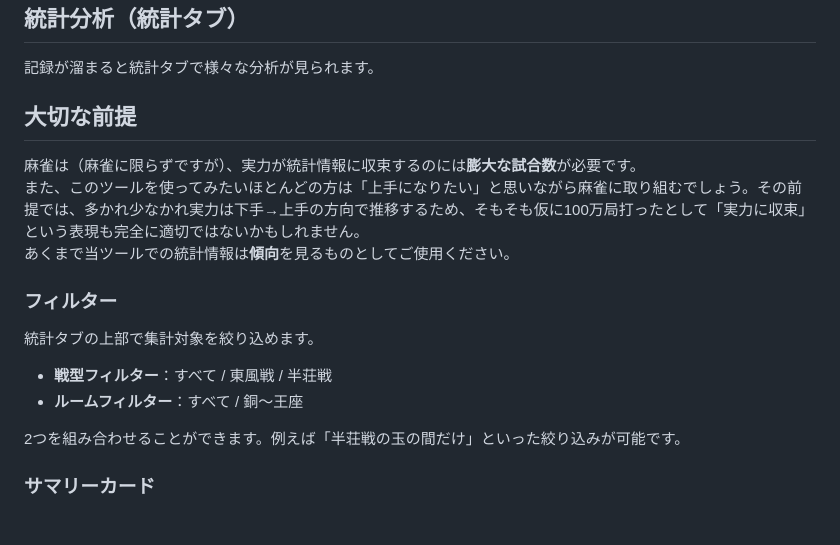
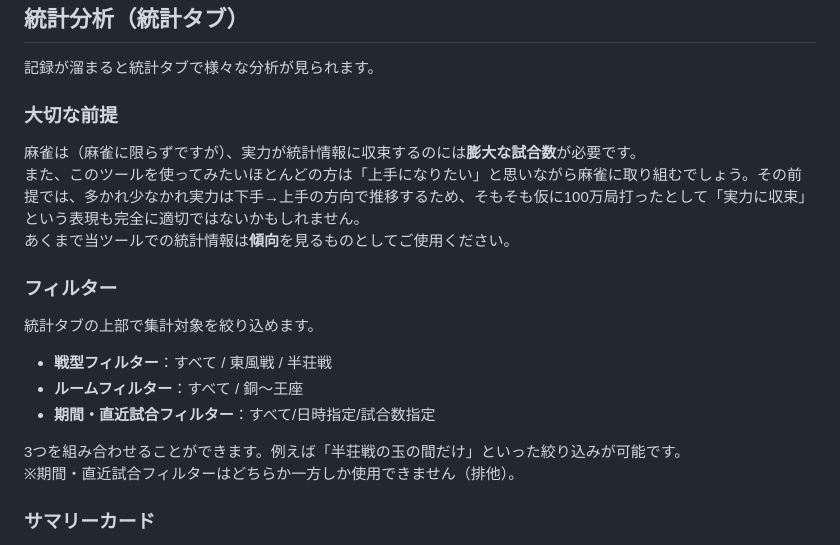
Before and after one commit to dafurabest/maka_tracker, a Markdown page: guide.md, the part around the change. GitHub-like rendering.

Commit message:
Update guide.md
some modify

```diff
--- a/guide.md
+++ b/guide.md
@@ -67,7 +67,7 @@ MAKAは雀魂に搭載されたAI評価システムです。牌譜を分析し
 
 記録が溜まると統計タブで様々な分析が見られます。
 
-## 大切な前提
+### 大切な前提
 
 麻雀は（麻雀に限らずですが）、実力が統計情報に収束するのには**膨大な試合数**が必要です。
 また、このツールを使ってみたいほとんどの方は「上手になりたい」と思いながら麻雀に取り組むでしょう。その前提では、多かれ少なかれ実力は下手→上手の方向で推移するため、そもそも仮に100万局打ったとして「実力に収束」という表現も完全に適切ではないかもしれません。
@@ -79,8 +79,10 @@ MAKAは雀魂に搭載されたAI評価システムです。牌譜を分析し
 
 - **戦型フィルター**：すべて / 東風戦 / 半荘戦
 - **ルームフィルター**：すべて / 銅〜王座
+- **期間・直近試合フィルター**：すべて/日時指定/試合数指定
 
-2つを組み合わせることができます。例えば「半荘戦の玉の間だけ」といった絞り込みが可能です。
+3つを組み合わせることができます。例えば「半荘戦の玉の間だけ」といった絞り込みが可能です。
+※期間・直近試合フィルターはどちらか一方しか使用できません（排他）。
 
 ### サマリーカード
 
```
